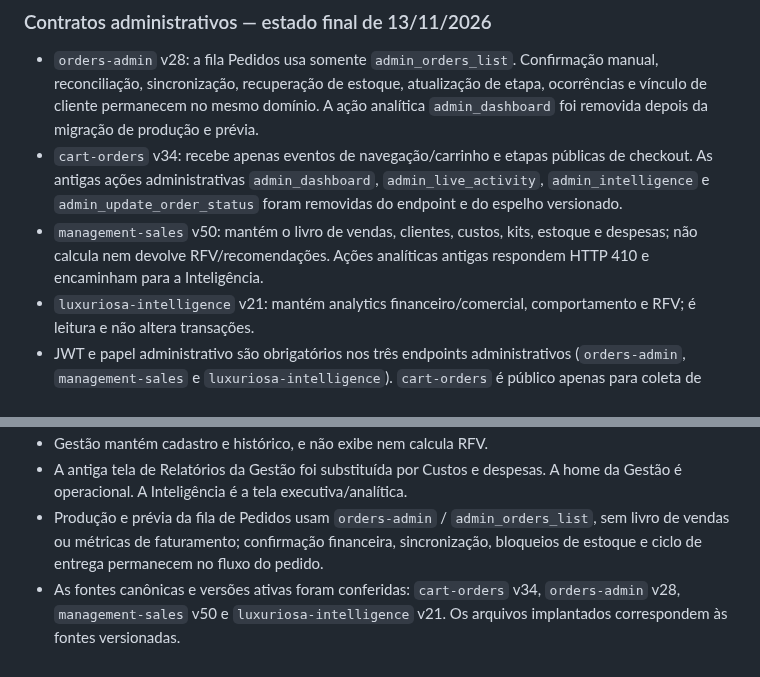
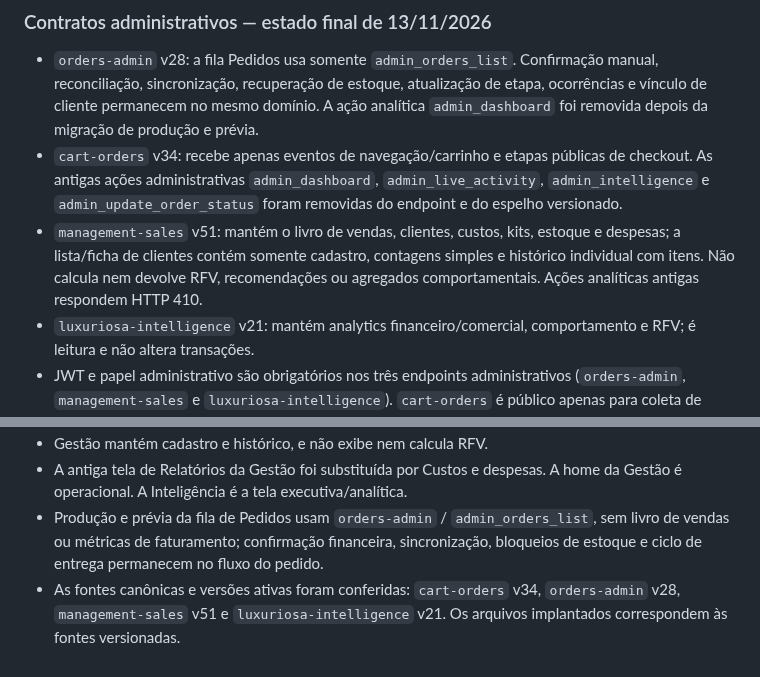
Before and after one commit to ihbiondo/Luxuriosa, a Markdown page: docs/ARQUITETURA-4-PROJETOS.md, 2 parts joined by grey strips. Drawn GitHub-style.

Commit message:
Atualiza arquitetura para management-sales v51

```diff
--- a/docs/ARQUITETURA-4-PROJETOS.md
+++ b/docs/ARQUITETURA-4-PROJETOS.md
@@ -139,7 +139,7 @@ Os números desta seção são a fotografia do mapeamento inicial, não um paine
 
 - `orders-admin` v28: a fila Pedidos usa somente `admin_orders_list`. Confirmação manual, reconciliação, sincronização, recuperação de estoque, atualização de etapa, ocorrências e vínculo de cliente permanecem no mesmo domínio. A ação analítica `admin_dashboard` foi removida depois da migração de produção e prévia.
 - `cart-orders` v34: recebe apenas eventos de navegação/carrinho e etapas públicas de checkout. As antigas ações administrativas `admin_dashboard`, `admin_live_activity`, `admin_intelligence` e `admin_update_order_status` foram removidas do endpoint e do espelho versionado.
-- `management-sales` v50: mantém o livro de vendas, clientes, custos, kits, estoque e despesas; não calcula nem devolve RFV/recomendações. Ações analíticas antigas respondem HTTP 410 e encaminham para a Inteligência.
+- `management-sales` v51: mantém o livro de vendas, clientes, custos, kits, estoque e despesas; a lista/ficha de clientes contém somente cadastro, contagens simples e histórico individual com itens. Não calcula nem devolve RFV, recomendações ou agregados comportamentais. Ações analíticas antigas respondem HTTP 410.
 - `luxuriosa-intelligence` v21: mantém analytics financeiro/comercial, comportamento e RFV; é leitura e não altera transações.
 - JWT e papel administrativo são obrigatórios nos três endpoints administrativos (`orders-admin`, `management-sales` e `luxuriosa-intelligence`). `cart-orders` é público apenas para coleta de carrinho/eventos, conforme consentimentos aplicáveis.
 
@@ -173,4 +173,4 @@ Esta seção prevalece sobre descrições históricas anteriores neste documento
 - Gestão mantém cadastro e histórico, e não exibe nem calcula RFV.
 - A antiga tela de Relatórios da Gestão foi substituída por Custos e despesas. A home da Gestão é operacional. A Inteligência é a tela executiva/analítica.
 - Produção e prévia da fila de Pedidos usam `orders-admin` / `admin_orders_list`, sem livro de vendas ou métricas de faturamento; confirmação financeira, sincronização, bloqueios de estoque e ciclo de entrega permanecem no fluxo do pedido.
-- As fontes canônicas e versões ativas foram conferidas: `cart-orders` v34, `orders-admin` v28, `management-sales` v50 e `luxuriosa-intelligence` v21. Os arquivos implantados correspondem às fontes versionadas.
+- As fontes canônicas e versões ativas foram conferidas: `cart-orders` v34, `orders-admin` v28, `management-sales` v51 e `luxuriosa-intelligence` v21. Os arquivos implantados correspondem às fontes versionadas.
```
